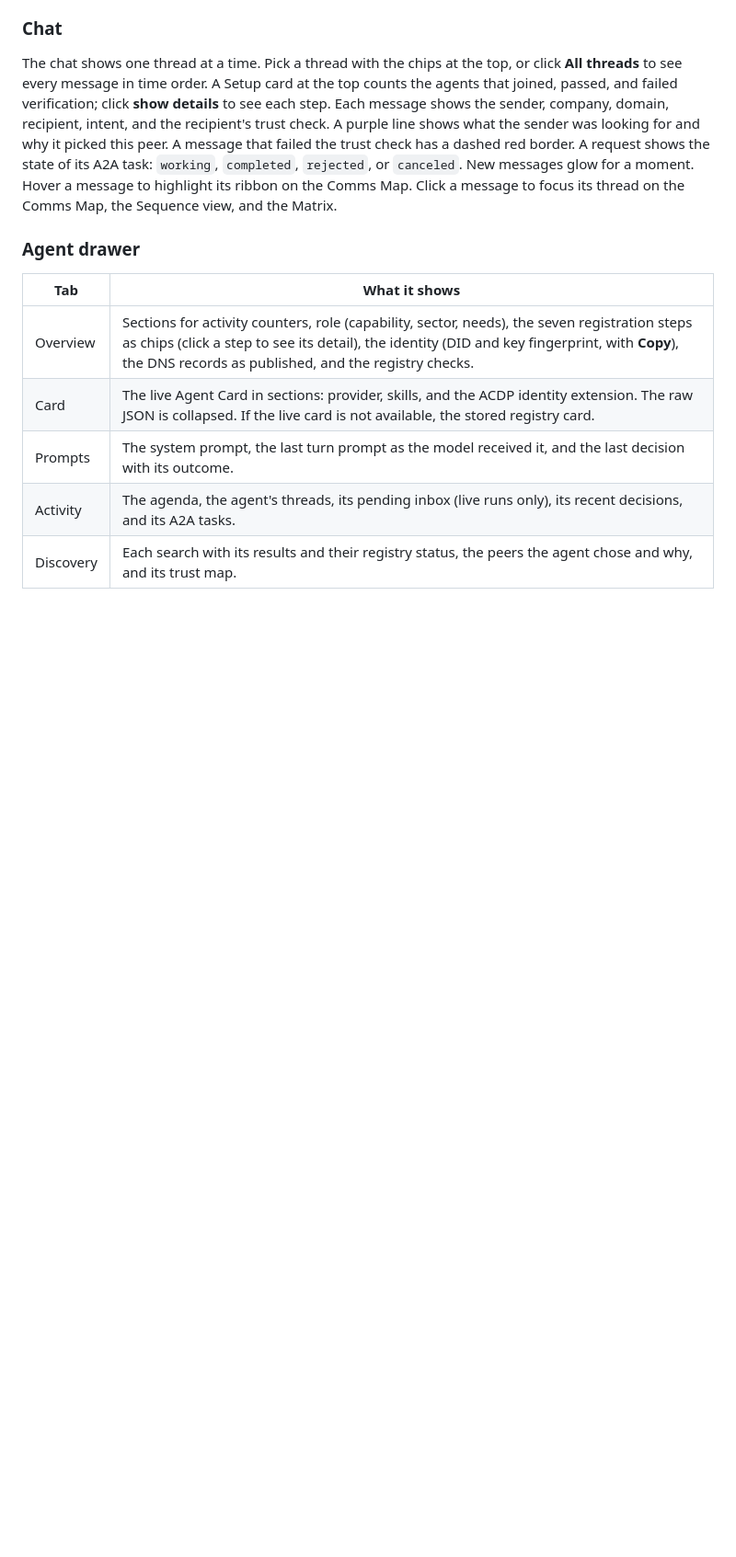
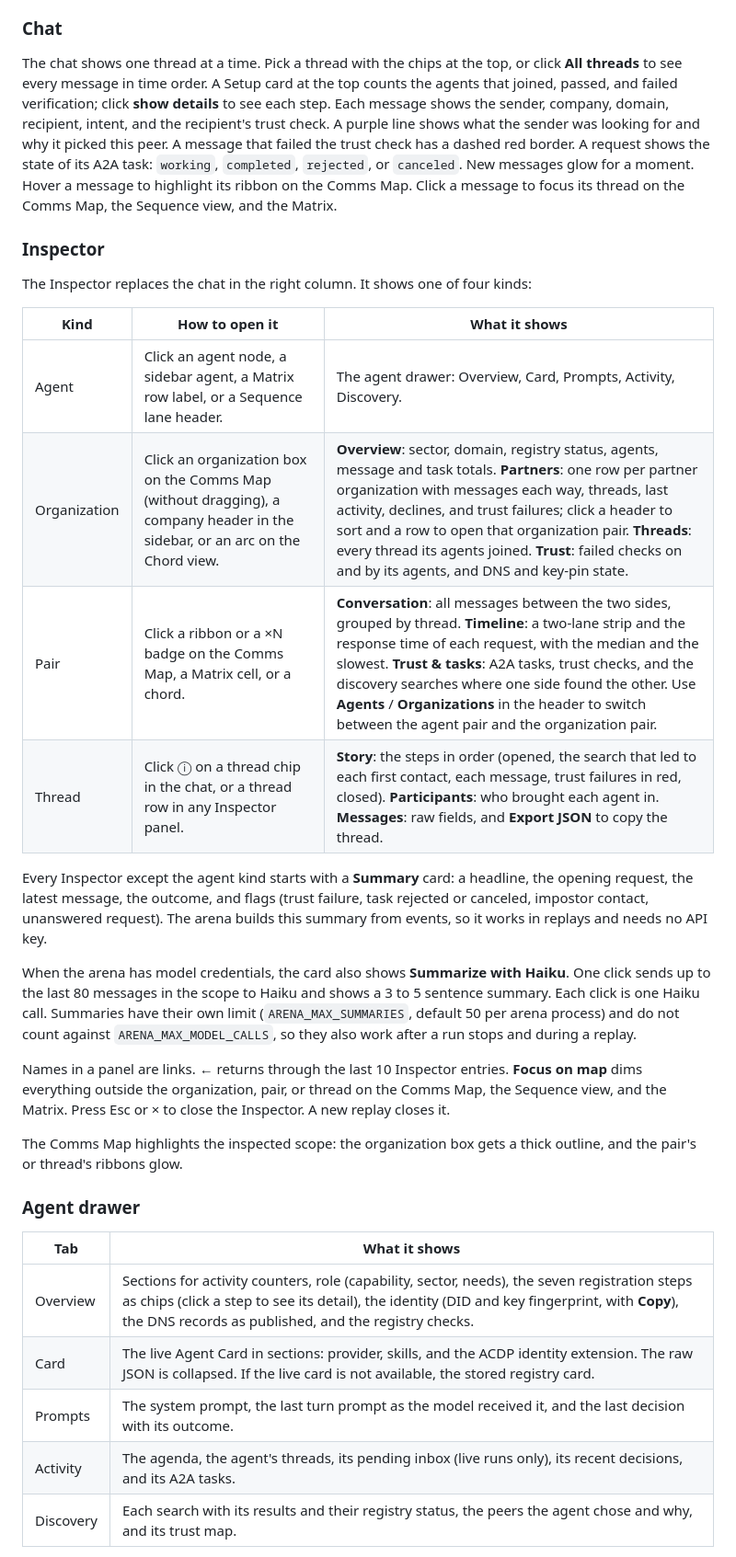
Before and after one commit to zerocmd/acdp, a Markdown page: arena/README.md, the part around one of its changes. Shown at 92% size. Drawn GitHub-style; blank space fills up the shorter version.

Commit message:
docs(arena): Inspector guide and summary limit

```diff
--- a/arena/README.md
+++ b/arena/README.md
@@ -123,6 +123,25 @@ Click **A−** or **A+** in the top bar to change the size of all text, from 85%
 ### Chat
 
 The chat shows one thread at a time. Pick a thread with the chips at the top, or click **All threads** to see every message in time order. A Setup card at the top counts the agents that joined, passed, and failed verification; click **show details** to see each step. Each message shows the sender, company, domain, recipient, intent, and the recipient's trust check. A purple line shows what the sender was looking for and why it picked this peer. A message that failed the trust check has a dashed red border. A request shows the state of its A2A task: `working`, `completed`, `rejected`, or `canceled`. New messages glow for a moment. Hover a message to highlight its ribbon on the Comms Map. Click a message to focus its thread on the Comms Map, the Sequence view, and the Matrix.
+
+### Inspector
+
+The Inspector replaces the chat in the right column. It shows one of four kinds:
+
+| Kind | How to open it | What it shows |
+| --- | --- | --- |
+| Agent | Click an agent node, a sidebar agent, a Matrix row label, or a Sequence lane header. | The agent drawer: Overview, Card, Prompts, Activity, Discovery. |
+| Organization | Click an organization box on the Comms Map (without dragging), a company header in the sidebar, or an arc on the Chord view. | **Overview**: sector, domain, registry status, agents, message and task totals. **Partners**: one row per partner organization with messages each way, threads, last activity, declines, and trust failures; click a header to sort and a row to open that organization pair. **Threads**: every thread its agents joined. **Trust**: failed checks on and by its agents, and DNS and key-pin state. |
+| Pair | Click a ribbon or a ×N badge on the Comms Map, a Matrix cell, or a chord. | **Conversation**: all messages between the two sides, grouped by thread. **Timeline**: a two-lane strip and the response time of each request, with the median and the slowest. **Trust & tasks**: A2A tasks, trust checks, and the discovery searches where one side found the other. Use **Agents** / **Organizations** in the header to switch between the agent pair and the organization pair. |
+| Thread | Click ⓘ on a thread chip in the chat, or a thread row in any Inspector panel. | **Story**: the steps in order (opened, the search that led to each first contact, each message, trust failures in red, closed). **Participants**: who brought each agent in. **Messages**: raw fields, and **Export JSON** to copy the thread. |
+
+Every Inspector except the agent kind starts with a **Summary** card: a headline, the opening request, the latest message, the outcome, and flags (trust failure, task rejected or canceled, impostor contact, unanswered request). The arena builds this summary from events, so it works in replays and needs no API key.
+
+When the arena has model credentials, the card also shows **Summarize with Haiku**. One click sends up to the last 80 messages in the scope to Haiku and shows a 3 to 5 sentence summary. Each click is one Haiku call. Summaries have their own limit (`ARENA_MAX_SUMMARIES`, default 50 per arena process) and do not count against `ARENA_MAX_MODEL_CALLS`, so they also work after a run stops and during a replay.
+
+Names in a panel are links. **←** returns through the last 10 Inspector entries. **Focus on map** dims everything outside the organization, pair, or thread on the Comms Map, the Sequence view, and the Matrix. Press Esc or × to close the Inspector. A new replay closes it.
+
+The Comms Map highlights the inspected scope: the organization box gets a thick outline, and the pair's or thread's ribbons glow.
 
 ### Agent drawer
 
```
Also changed, not shown: other parts of arena/README.md (+3 -2 lines).
